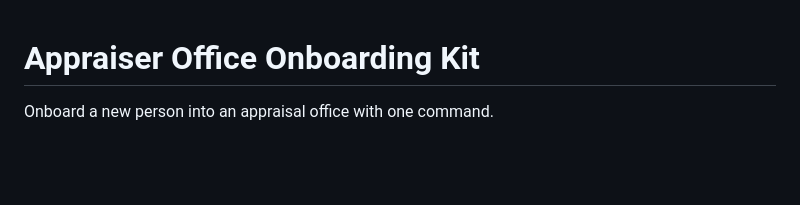
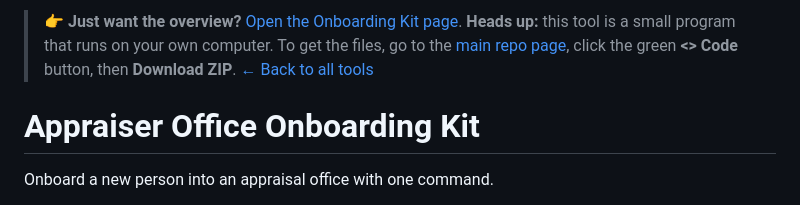
Before and after one commit to TheAppraiserCoach/ai-appraiser-tools, a Markdown page: appraiser-onboarding-kit/README.md, the part around the change. GitHub-like rendering; blank space fills up the shorter version.

Commit message:
Add plain-English banner to README

```diff
--- a/appraiser-onboarding-kit/README.md
+++ b/appraiser-onboarding-kit/README.md
@@ -1,3 +1,5 @@
+> 👉 **Just want the overview?** [Open the Onboarding Kit page](https://theappraisercoach.github.io/ai-appraiser-tools/appraiser-onboarding-kit/). **Heads up:** this tool is a small program that runs on your own computer. To get the files, go to the [main repo page](https://github.com/TheAppraiserCoach/ai-appraiser-tools), click the green **<> Code** button, then **Download ZIP**. [← Back to all tools](https://theappraisercoach.github.io/ai-appraiser-tools/)
+
 # Appraiser Office Onboarding Kit
 
 Onboard a new person into an appraisal office with one command.
```
